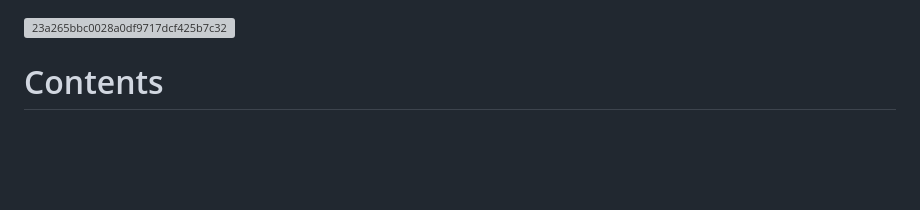
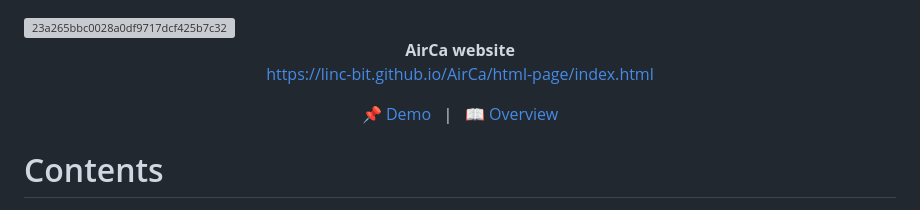
Before and after one commit to LINC-BIT/AirCa, a Markdown page: README.md, the part around the change. Drawn GitHub-style; blank space fills up the shorter version; grey boxes are pictures that could not be loaded.

```diff
--- a/README.md
+++ b/README.md
@@ -1,5 +1,17 @@
 
 <img width="1415" height="552" alt="23a265bbc0028a0df9717dcf425b7c32" src="https://github.com/user-attachments/assets/4a811c8b-70a8-4f39-b35e-2f726f52b1be" />
+<div align="center">
+
+**AirCa website**
+https://linc-bit.github.io/AirCa/html-page/index.html
+
+</div>
+
+<div align="center">
+
+📌 [Demo](https://linc-bit.github.io/AirCa/html-page/index.html#examples) &nbsp;&nbsp;|&nbsp;&nbsp; 📖 [Overview](https://linc-bit.github.io/AirCa/html-page/index.html#about)
+
+</div>
 
 
 
```
